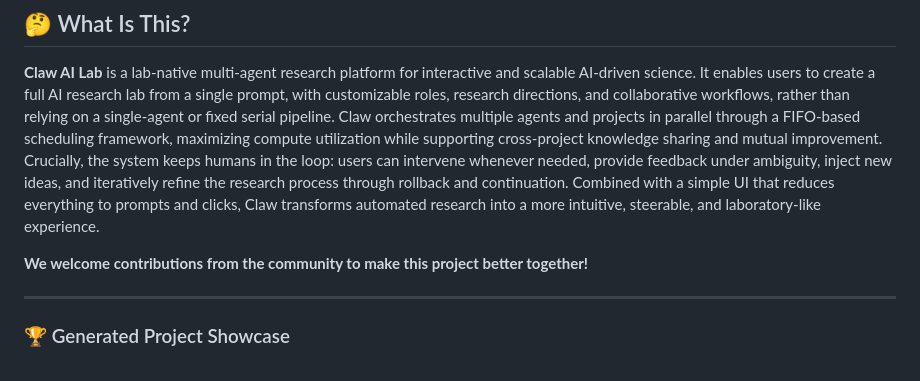
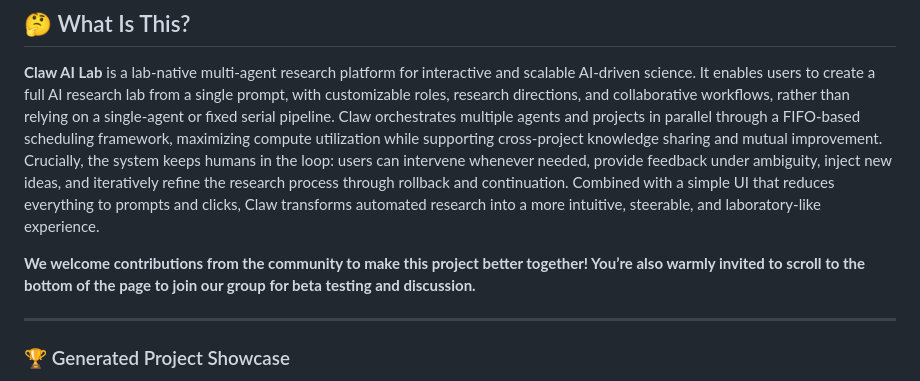
Before and after one commit to Claw-AI-Lab/Claw-AI-Lab, a Markdown page: README.md, the part around the change. GitHub-like rendering.

```diff
--- a/README.md
+++ b/README.md
@@ -26,7 +26,7 @@
 
 **Claw AI Lab** is a lab-native multi-agent research platform for interactive and scalable AI-driven science. It enables users to create a full AI research lab from a single prompt, with customizable roles, research directions, and collaborative workflows, rather than relying on a single-agent or fixed serial pipeline. Claw orchestrates multiple agents and projects in parallel through a FIFO-based scheduling framework, maximizing compute utilization while supporting cross-project knowledge sharing and mutual improvement. Crucially, the system keeps humans in the loop: users can intervene whenever needed, provide feedback under ambiguity, inject new ideas, and iteratively refine the research process through rollback and continuation. Combined with a simple UI that reduces everything to prompts and clicks, Claw transforms automated research into a more intuitive, steerable, and laboratory-like experience.
 
-**We welcome contributions from the community to make this project better together!**
+**We welcome contributions from the community to make this project better together! You’re also warmly invited to scroll to the bottom of the page to join our group for beta testing and discussion.**
 
 ---
 
```
